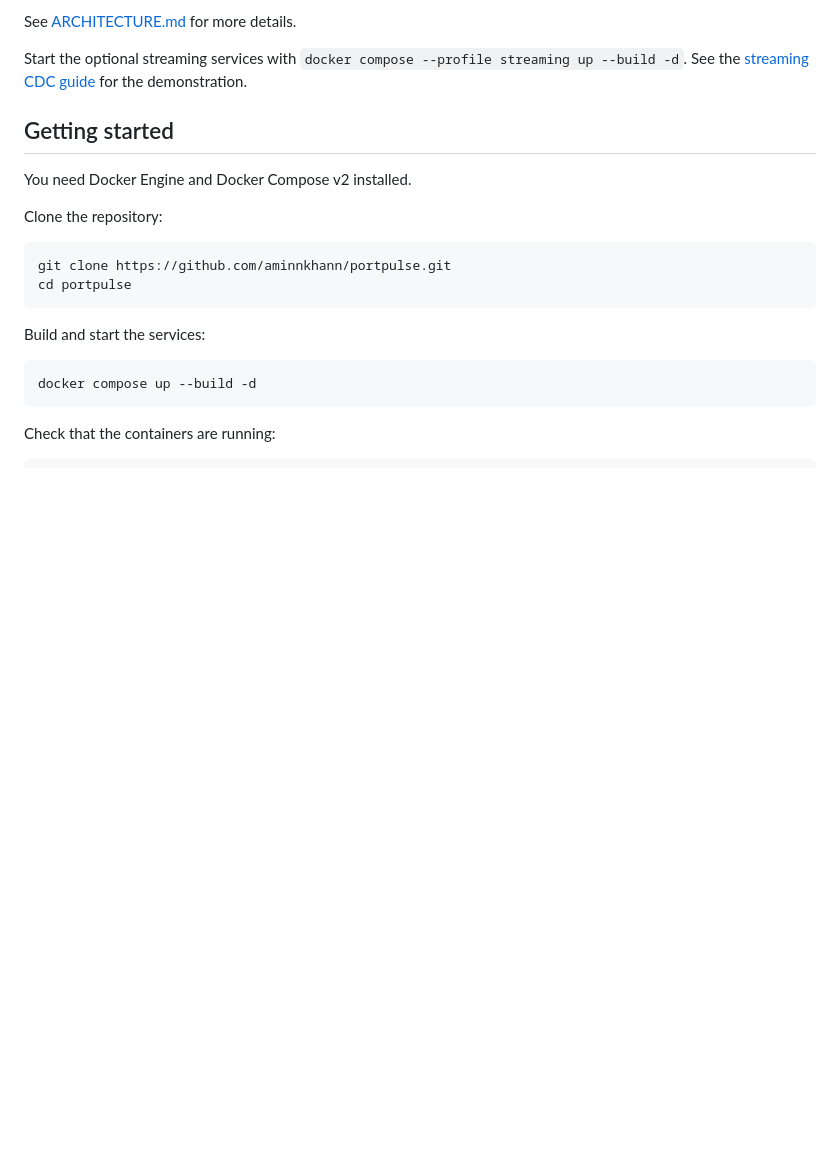
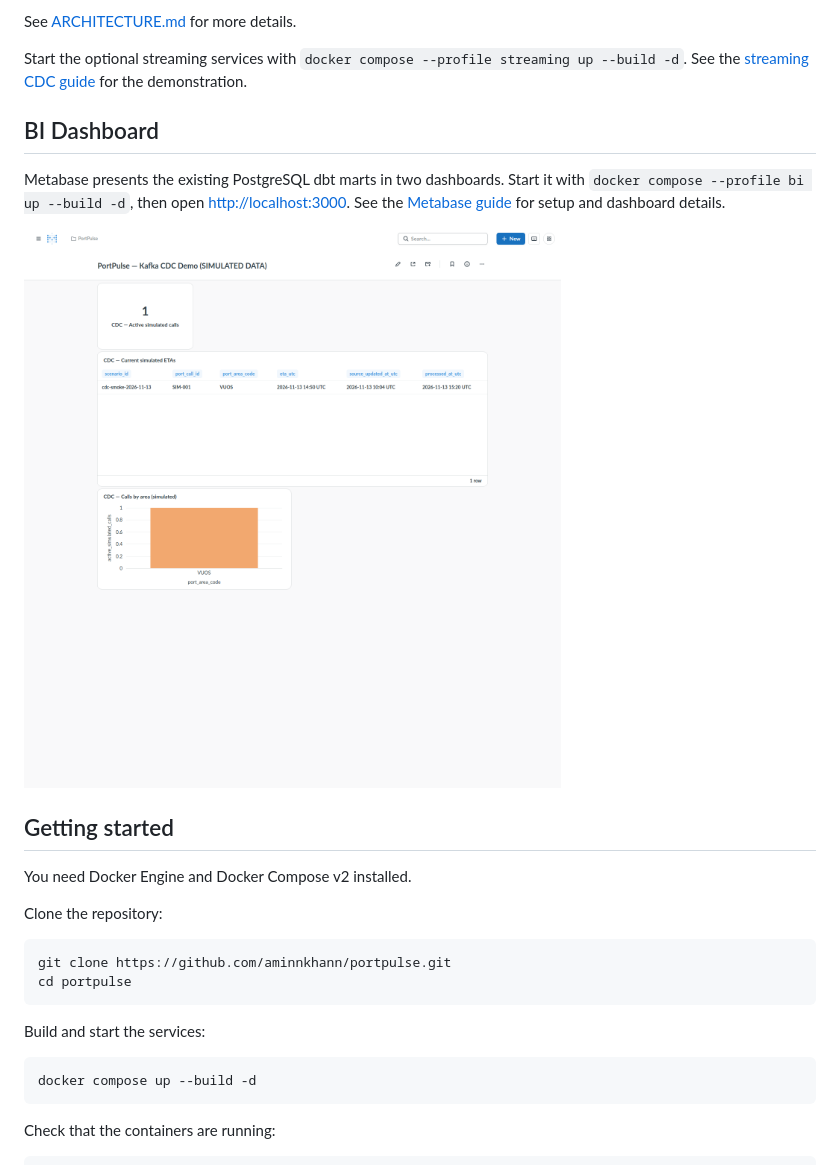
Before and after one commit to aminnkhann/PortPulse, a Markdown page: README.md, the part around the change. GitHub-like rendering; pictures changed too: presentation/screenshots/cdc_demo.png (added); blank space fills up the shorter version.

Commit message:
feat: add Metabase BI dashboards and walkthrough

```diff
--- a/README.md
+++ b/README.md
@@ -30,6 +30,12 @@ Airflow orchestrates the three pipeline tasks:
 See [ARCHITECTURE.md](ARCHITECTURE.md) for more details.
 
 Start the optional streaming services with `docker compose --profile streaming up --build -d`. See the [streaming CDC guide](docs/streaming_cdc.md) for the demonstration.
+
+## BI Dashboard
+
+Metabase presents the existing PostgreSQL dbt marts in two dashboards. Start it with `docker compose --profile bi up --build -d`, then open [http://localhost:3000](http://localhost:3000). See the [Metabase guide](docs/metabase.md) for setup and dashboard details.
+
+![PortPulse Kafka CDC dashboard with simulated data](presentation/screenshots/cdc_demo.png)
 
 ## Getting started
 
```
Also changed, not shown: ARCHITECTURE.md (+16 -0 lines), docs/metabase.md (added, +56 -0 lines), presentation/recording_script.md (added, +49 -0 lines), presentation/screenshots/portnet_overview.png (added), 6 other files.
